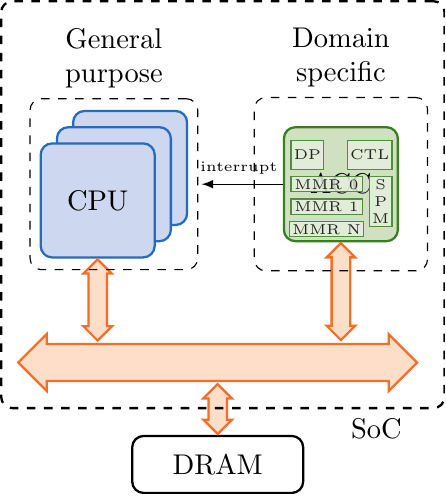
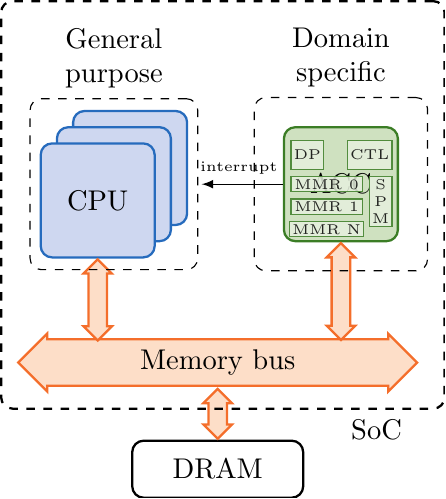
Before and after one commit to brunosmmm/neu-ece-hwsec19-proj, a LaTeX figure (reports/media/loosely_acc.tex): the whole page. Compiled offline with pdfLaTeX.

Commit message:
caption memory bus

```diff
--- a/reports/media/loosely_acc.tex
+++ b/reports/media/loosely_acc.tex
@@ -31,7 +31,7 @@
     \node (accctl) [accint, minimum width=10pt, minimum height=10pt, above=of spm.north east,
     anchor=south east, font=\tiny] {CTL};
   \end{scope}
-  \node (mainbus) at (-1, -2) [bus, anchor=west, minimum height=140pt] {};
+  \node (mainbus) at (-1, -2) [bus, anchor=west, minimum height=140pt] {Memory bus};
 
   \node at (core0.south) [bus, rotate=90, anchor=east, scale=0.5, minimum height=57pt] {};
   \node at (hwacc1.south) [bus, rotate=90, anchor=east, scale=0.5, minimum height=68pt] {};
```
